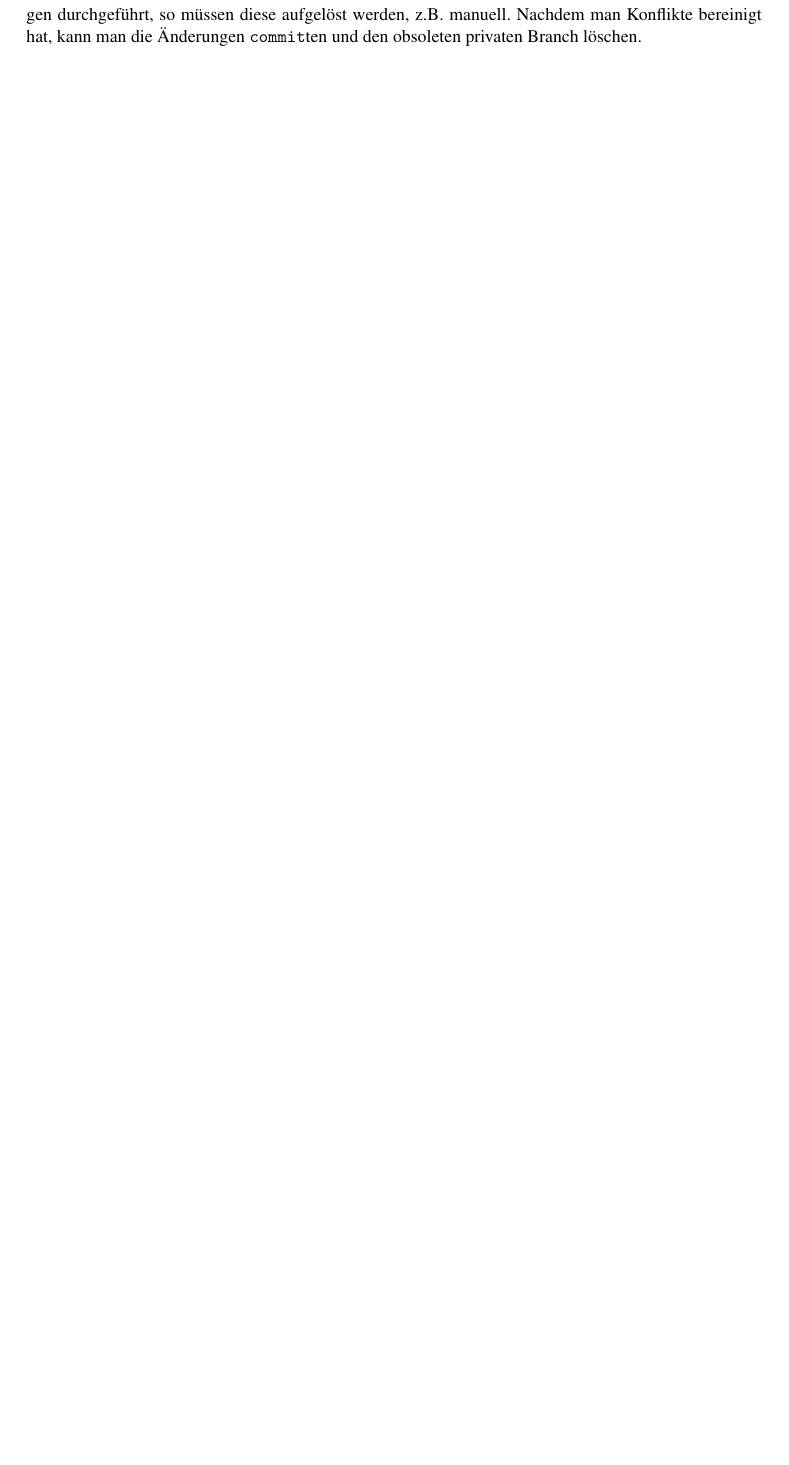
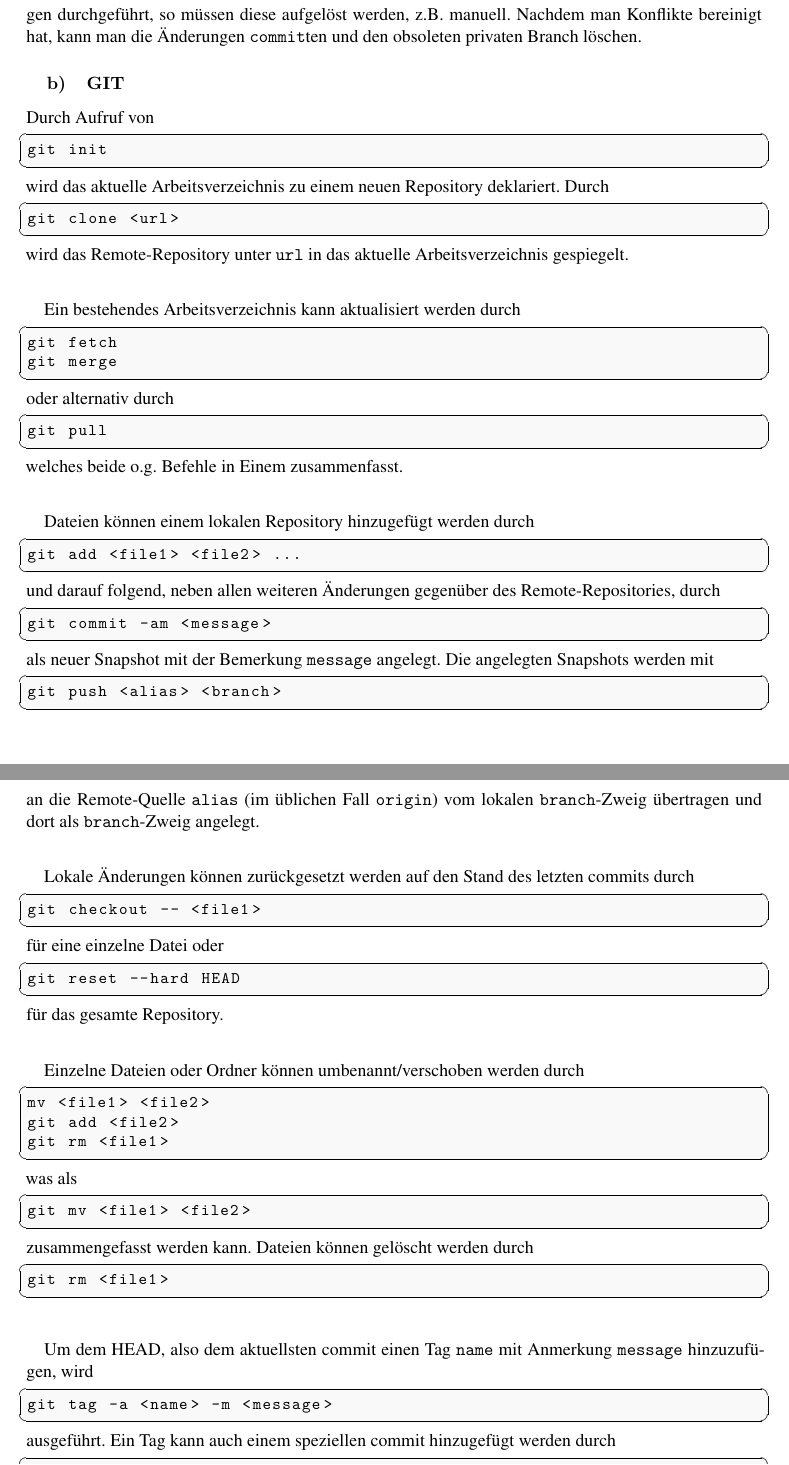
Before and after one commit to themightyoarfish/swe-14-15, a LaTeX document (Blatt 5/Blatt 5.tex): part of page 2 of 2 before the commit and two parts of pages 2 and 3 of 4 after it, the two joined at a grey line, cut so that both start at the same text, the shorter picture padded with empty space. The pictures show the PDF file Blatt 5/Blatt 5.pdf that the author committed with the source.

Commit message:
Added GIT commands

```diff
--- a/Blatt 5/Blatt 5.tex
+++ b/Blatt 5/Blatt 5.tex
@@ -109,3 +109,82 @@
 durchgeführt, so müssen diese aufgelöst werden, z.B. manuell. Nachdem man
 Konflikte bereinigt hat, kann man die Änderungen \texttt{commit}ten und den
 obsoleten privaten Branch löschen.
+
+
+\subsubsection{GIT}
+Durch Aufruf von
+\begin{lstlisting}
+git init
+\end{lstlisting}
+wird das aktuelle Arbeitsverzeichnis zu einem neuen Repository deklariert. Durch
+\begin{lstlisting}
+git clone <url>
+\end{lstlisting}
+wird das Remote-Repository unter \texttt{url} in das aktuelle Arbeitsverzeichnis gespiegelt.
+
+\vspace{1.5\baselineskip}
+Ein bestehendes Arbeitsverzeichnis kann aktualisiert werden durch
+\begin{lstlisting}
+git fetch
+git merge
+\end{lstlisting}
+oder alternativ durch
+\begin{lstlisting}
+git pull
+\end{lstlisting}
+welches beide o.g. Befehle in Einem zusammenfasst.
+
+\vspace{1.5\baselineskip}
+Dateien können einem lokalen Repository hinzugefügt werden durch
+\begin{lstlisting}
+git add <file1> <file2> ...
+\end{lstlisting}
+und darauf folgend, neben allen weiteren Änderungen gegenüber des Remote-Repositories, durch
+\begin{lstlisting}
+git commit -am <message>
+\end{lstlisting}
+als neuer Snapshot mit der Bemerkung \texttt{message} angelegt. Die angelegten Snapshots werden mit
+\begin{lstlisting}
+git push <alias> <branch>
+\end{lstlisting}
+an die Remote-Quelle \texttt{alias} (im üblichen Fall \texttt{origin}) vom lokalen \texttt{branch}-Zweig übertragen und dort als \texttt{branch}-Zweig angelegt.
+
+\vspace{1.5\baselineskip}
+Lokale Änderungen können zurückgesetzt werden auf den Stand des letzten commits durch
+\begin{lstlisting}
+git checkout -- <file1>
+\end{lstlisting}
+für eine einzelne Datei oder
+\begin{lstlisting}
+git reset --hard HEAD
+\end{lstlisting}
+für das gesamte Repository.
+
+\vspace{1.5\baselineskip}
+Einzelne Dateien oder Ordner können umbenannt/verschoben werden durch
+\begin{lstlisting}
+mv <file1> <file2>
+git add <file2>
+git rm <file1>
+\end{lstlisting}
+was als
+\begin{lstlisting}
+git mv <file1> <file2>
+\end{lstlisting}
+zusammengefasst werden kann. Dateien können gelöscht werden durch
+\begin{lstlisting}
+git rm <file1>
+\end{lstlisting}
+
+\vspace{1.5\baselineskip}
+Um dem HEAD, also dem aktuellsten commit einen Tag \texttt{name} mit Anmerkung \texttt{message} hinzuzufügen, wird
+\begin{lstlisting}
+git tag -a <name> -m <message>
+\end{lstlisting}
+ausgeführt. Ein Tag kann auch einem speziellen commit hinzugefügt werden durch
+\begin{lstlisting}
+git tag -a <name> -m <message> <commit>
+\end{lstlisting}
+und eine Liste aller Tags kann mit
+\begin{lstlisting}
+git tag
```
Also changed, not shown: Blatt 5/Blatt 5.pdf, Blatt 5/Blatt 5.tex (32 more changed lines).
